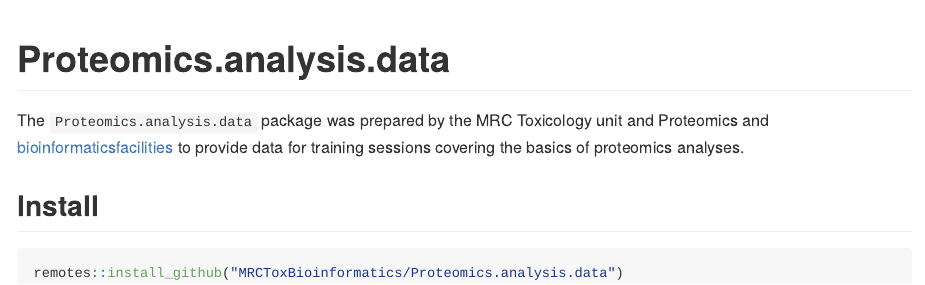
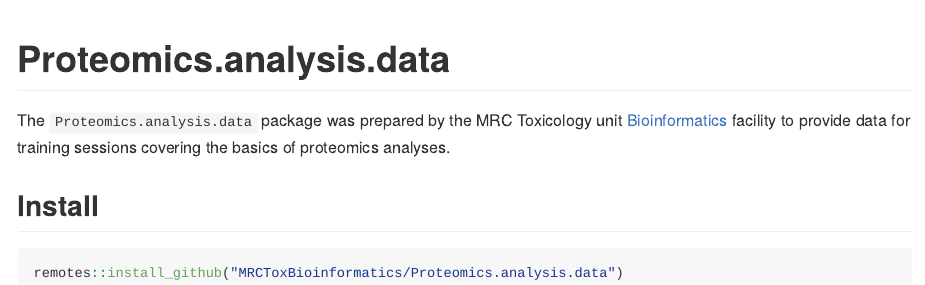
Before and after one commit to MRCToxBioinformatics/Proteomics.analysis.data, an R Markdown document (README.Rmd): the page in a window 1100 px wide, from its top. The pictures show the output file README.md that the author committed with the source, drawn offline in the style of GitHub; badge pictures from the web are left out.

Commit message:
updates README (2)

```diff
--- a/README.Rmd
+++ b/README.Rmd
@@ -8,9 +8,8 @@
 <!-- badges: end -->
 
 The `Proteomics.analysis.data` package was prepared by the
-MRC Toxicology unit  and Proteomics and
-[bioinformaticsfacilities](https://github.com/MRCToxBioinformatics) to
-provide data for training sessions covering the basics of proteomics analyses.
+MRC Toxicology unit [Bioinformatics](https://www.mrc-tox.cam.ac.uk/facilities/bioinformatics)
+facility to provide data for training sessions covering the basics of proteomics analyses.
 
 ## Install
 
```
Also changed, not shown: README.md.
